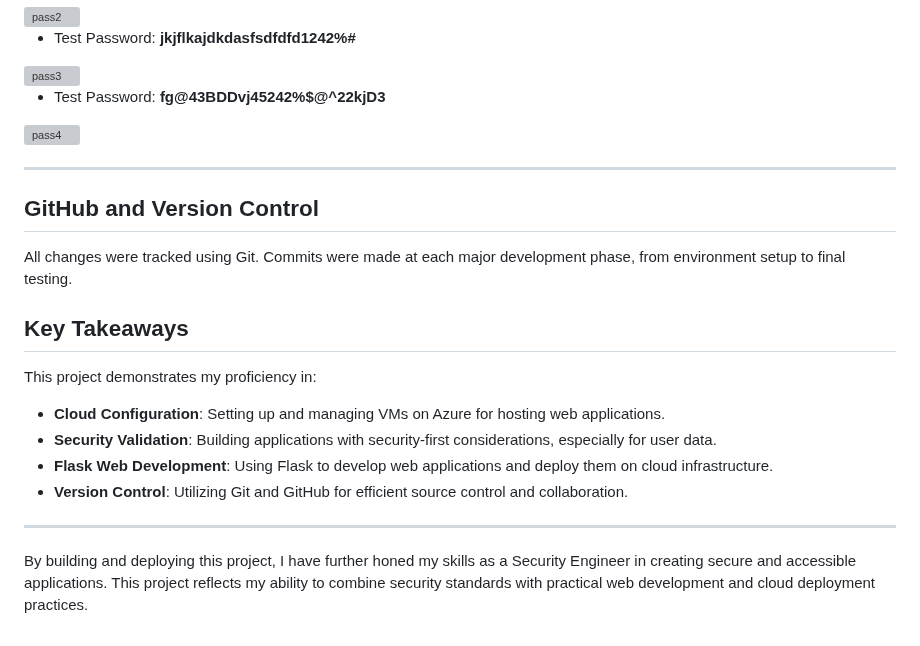
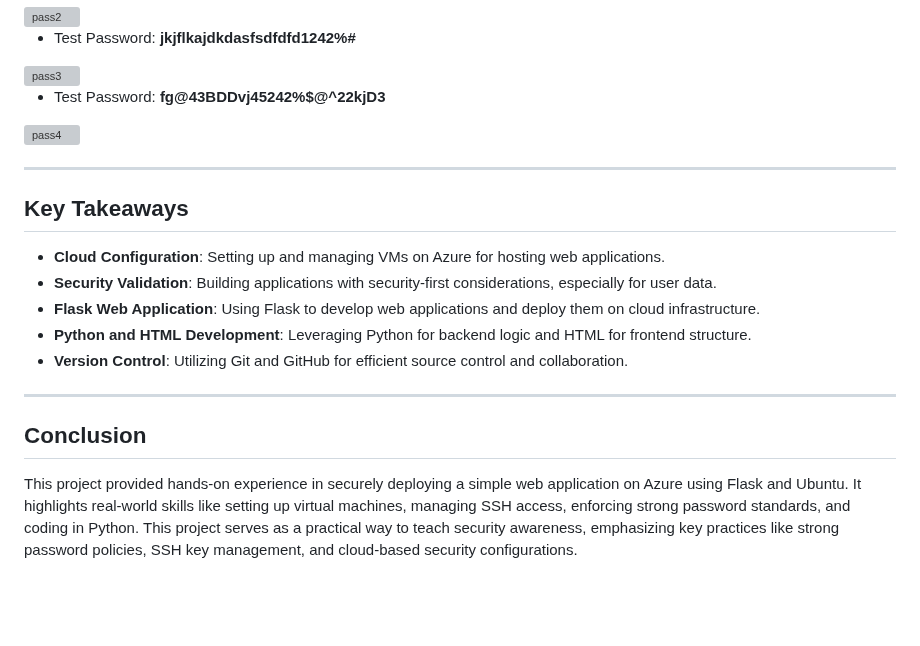
Before and after one commit to marvioncriddle/pw-checker-app, a Markdown page: README.md, the part around the change. Drawn GitHub-style; blank space fills up the shorter version; grey boxes are pictures that could not be loaded.

```diff
--- a/README.md
+++ b/README.md
@@ -82,16 +82,15 @@ The HTML interface, styled with simple forms, is located in the `templates/` fol
 
 -------------------
 
-## GitHub and Version Control
-All changes were tracked using Git. Commits were made at each major development phase, from environment setup to final testing.
-
 ## Key Takeaways
-This project demonstrates my proficiency in:
 - **Cloud Configuration**: Setting up and managing VMs on Azure for hosting web applications.
 - **Security Validation**: Building applications with security-first considerations, especially for user data.
-- **Flask Web Development**: Using Flask to develop web applications and deploy them on cloud infrastructure.
+- **Flask Web Application**: Using Flask to develop web applications and deploy them on cloud infrastructure.
+- **Python and HTML Development**: Leveraging Python for backend logic and HTML for frontend structure.
 - **Version Control**: Utilizing Git and GitHub for efficient source control and collaboration.
 
 ---
 
-By building and deploying this project, I have further honed my skills as a Security Engineer in creating secure and accessible applications. This project reflects my ability to combine security standards with practical web development and cloud deployment practices.
+## Conclusion
+
+This project provided hands-on experience in securely deploying a simple web application on Azure using Flask and Ubuntu. It highlights real-world skills like setting up virtual machines, managing SSH access, enforcing strong password standards, and coding in Python.  This project serves as a practical way to teach security awareness, emphasizing key practices like strong password policies, SSH key management, and cloud-based security configurations.
```
